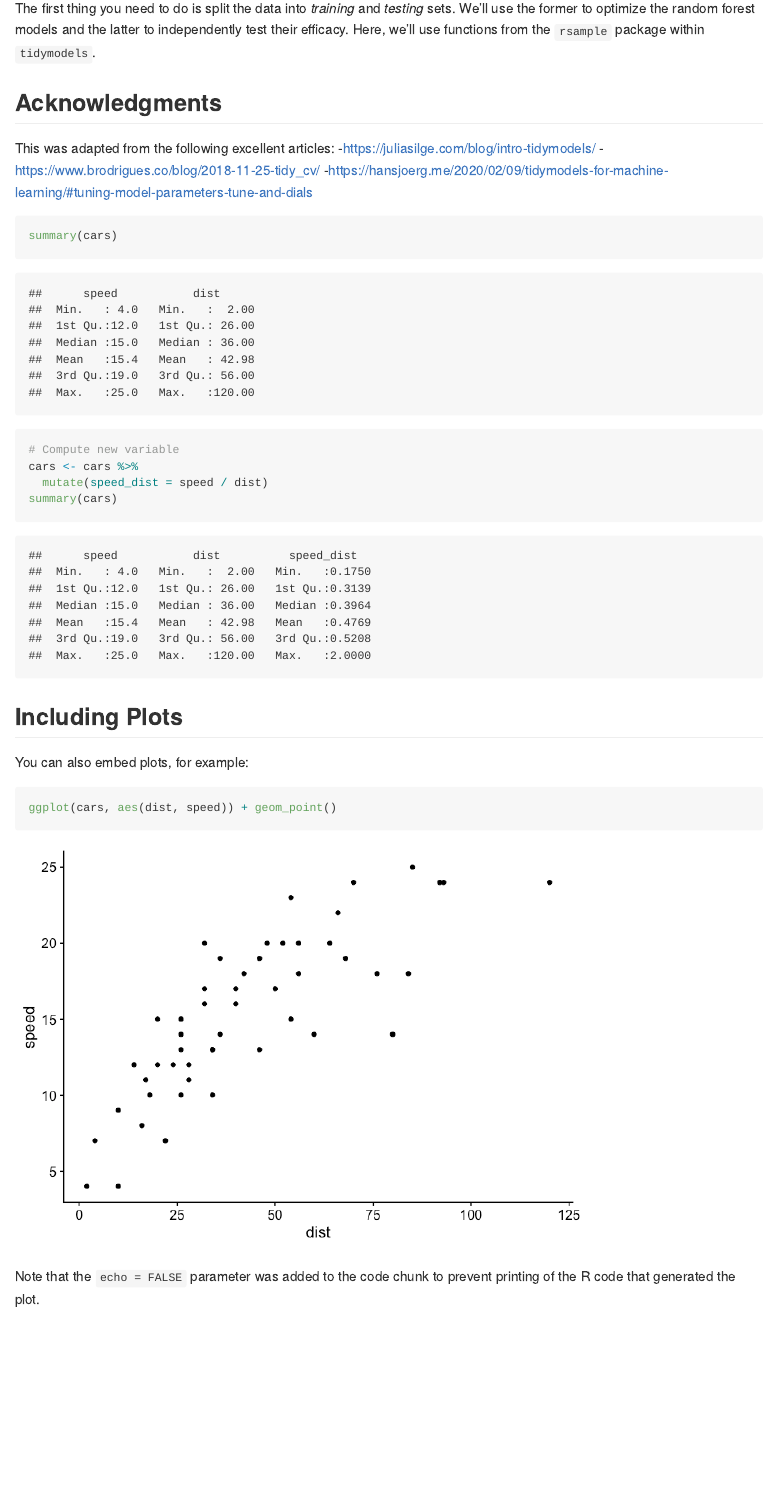
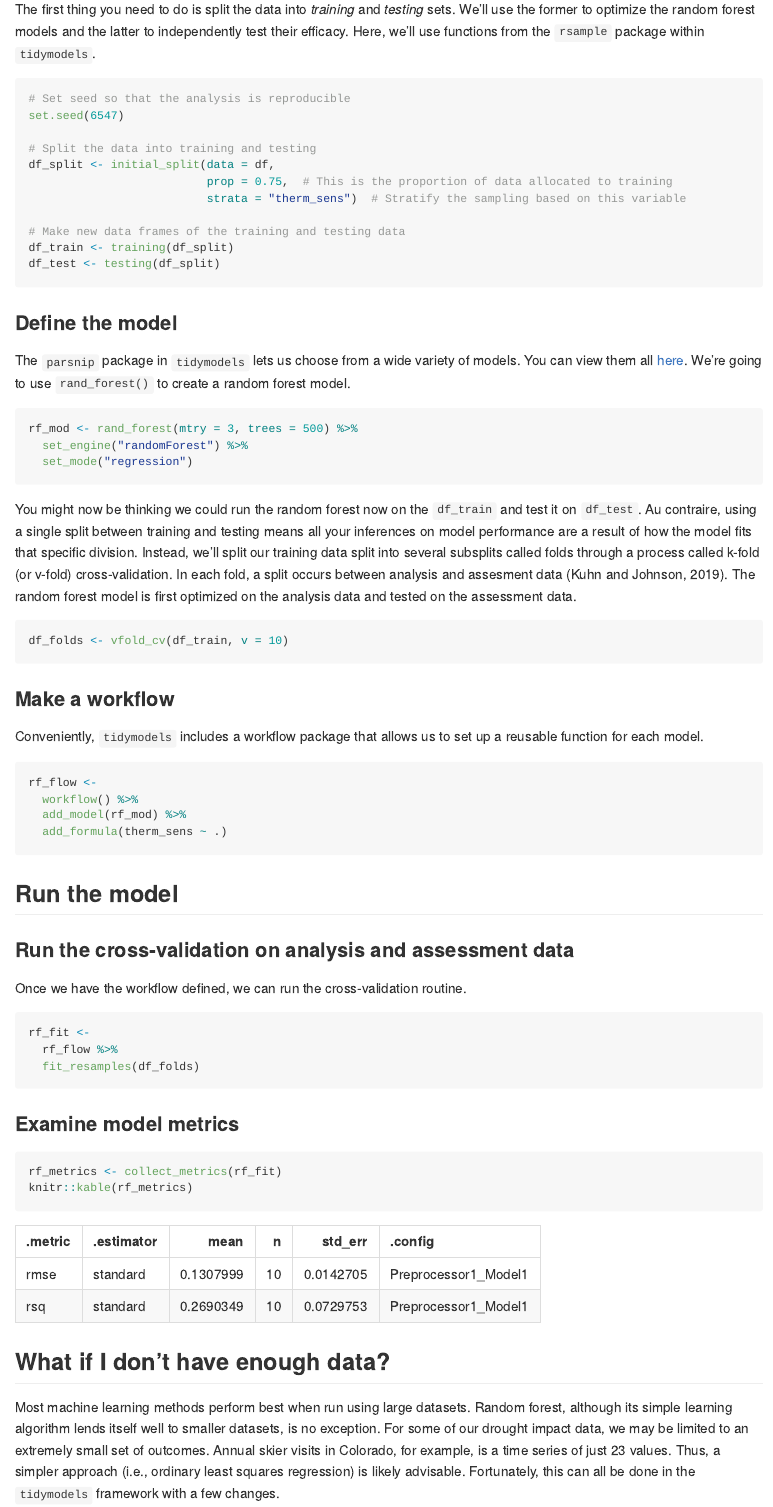
Before and after one commit to SnowHydrology/drought_ML, an R Markdown document (doc/ml_with_random_forest.Rmd): the page in a window 1100 px wide, from 1050 px down before the commit and from 1630 px down after it, so that both start at the same text. The pictures show the output file doc/ml_with_random_forest.md that the author committed with the source, drawn offline in the style of GitHub.

Commit message:
updating code with random forest workflow, still more work needed

````diff
--- a/doc/ml_with_random_forest.Rmd
+++ b/doc/ml_with_random_forest.Rmd
@@ -43,10 +56,66 @@ Look at the data
 The first thing you need to do is split the data into *training* and *testing* sets. We'll use the former to optimize the random forest models and the latter to independently test their efficacy. Here, we'll use functions from the `rsample` package within `tidymodels`.
 
 ```{r}
+# Set seed so that the analysis is reproducible
+set.seed(6547)
 
+# Split the data into training and testing
+df_split <- initial_split(data = df,
+                          prop = 0.75,  # This is the proportion of data allocated to training
+                          strata = "therm_sens")  # Stratify the sampling based on this variable
+
+# Make new data frames of the training and testing data
+df_train <- training(df_split)
+df_test <- testing(df_split)
 ```
+
+### Define the model
+The `parsnip` package in `tidymodels` lets us choose from a wide variety of models. You can view them all [here](https://www.tidymodels.org/find/parsnip/). We're going to use `rand_forest()` to create a random forest model.
+
+```{r}
+rf_mod <- rand_forest(mtry = 3, trees = 500) %>%
+  set_engine("randomForest") %>%
+  set_mode("regression")
+```
+
+You might now be thinking we could run the random forest now on the `df_train` and test it on `df_test`. Au contraire, using a single split between training and testing means all your inferences on model performance are a result of how the model fits that specific division. Instead, we'll split our training data split into several subsplits called folds through a process called k-fold (or v-fold) cross-validation. In each fold, a split occurs between analysis and assesment data (Kuhn and Johnson, 2019). The random forest model is first optimized on the analysis data and tested on the assessment data.
+
+```{r}
+df_folds <- vfold_cv(df_train, v = 10)
+```
+
+### Make a workflow
+
+Conveniently, `tidymodels` includes a workflow package that allows us to set up a reusable function for each model.
+
+```{r}
+rf_flow <-
+  workflow() %>%
+  add_model(rf_mod) %>%
+  add_formula(therm_sens ~ .)
+```
+
+## Run the model
+
+### Run the cross-validation on analysis and assessment data
+
+Once we have the workflow defined, we can run the cross-validation routine.
+
+```{r message = FALSE}
+rf_fit <-
+  rf_flow %>%
+  fit_resamples(df_folds)
+```
+
+### Examine model metrics
+
+```{r}
+rf_metrics <- collect_metrics(rf_fit)
+knitr::kable(rf_metrics)
+```
+
 
 ## What if I don't have enough data?
 
-Most machine learning methods perform best when run using large datasets. Random forest, although its simple learning algorithm lends itself well to smaller datasets, is no exception. For some of our drought impact data, we may be limited to an extremely small set of outcomes. Annual skier visits in Colorado, for example, is a time series of just 23 values. Thus, a simpler approach (i.e., ordinary least squares regression) is likely advisable.
+Most machine learning methods perform best when run using large datasets. Random forest, although its simple learning algorithm lends itself well to smaller datasets, is no exception. For some of our drought impact data, we may be limited to an extremely small set of outcomes. Annual skier visits in Colorado, for example, is a time series of just 23 values. Thus, a simpler approach (i.e., ordinary least squares regression) is likely advisable. Fortunately, this can all be done in the `tidymodels` framework with a few changes.
 
@@ -61,13 +143,6 @@ This was adapted from the following excellent articles:
 
 
 
-```{r cars}
-summary(cars)
-# Compute new variable
-cars <- cars %>%
-  mutate(speed_dist = speed / dist)
-summary(cars)
-```
 
 ## Including Plots
 
````
Also changed, not shown: code/dillon_example/random_forest_comparison.R (+1 -1 lines), doc/data/thermal_sensitivity.RDS, doc/ml_with_random_forest.md, doc/ml_with_random_forest_files/figure-gfm/unnamed-chunk-12-1.png (added), doc/ml_with_random_forest_files/figure-gfm/unnamed-chunk-5-1.png (added), doc/ml_with_random_forest_files/figure-gfm/unnamed-chunk-6-1.png (added), doc/ml_with_random_forest.Rmd (36 more changed lines).
